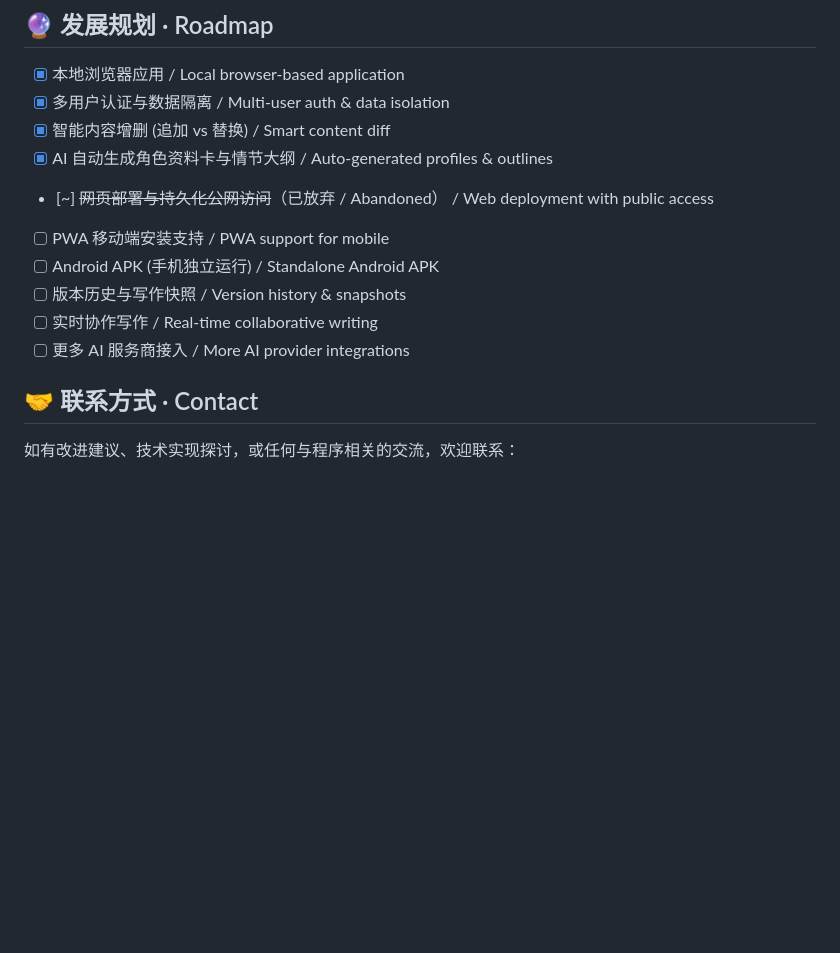
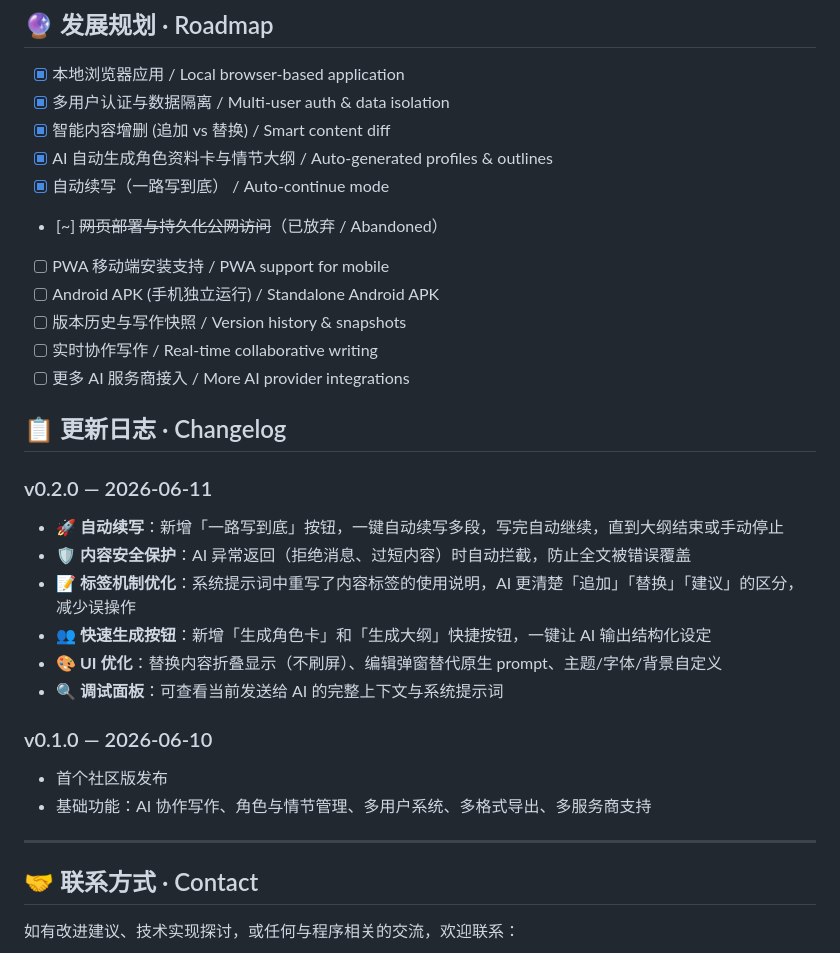
Before and after one commit to THERESIA666/NovelCraft, a Markdown page: README.md, the part around the change. GitHub-like rendering; blank space fills up the shorter version.

Commit message:
Add changelog and update roadmap

```diff
--- a/README.md
+++ b/README.md
@@ -89,12 +89,31 @@ The Full Version offers deeper optimization in AI interaction — specifically d
 - [x] 多用户认证与数据隔离 / Multi-user auth & data isolation
 - [x] 智能内容增删 (追加 vs 替换) / Smart content diff
 - [x] AI 自动生成角色资料卡与情节大纲 / Auto-generated profiles & outlines
-- [~] ~~网页部署与持久化公网访问~~（已放弃 / Abandoned） / Web deployment with public access
+- [x] 自动续写（一路写到底） / Auto-continue mode
+- [~] ~~网页部署与持久化公网访问~~（已放弃 / Abandoned）
 - [ ] PWA 移动端安装支持 / PWA support for mobile
 - [ ] Android APK (手机独立运行) / Standalone Android APK
 - [ ] 版本历史与写作快照 / Version history & snapshots
 - [ ] 实时协作写作 / Real-time collaborative writing
 - [ ] 更多 AI 服务商接入 / More AI provider integrations
+
+## 📋 更新日志 · Changelog
+
+### v0.2.0 — 2026-06-11
+
+- **🚀 自动续写**：新增「一路写到底」按钮，一键自动续写多段，写完自动继续，直到大纲结束或手动停止
+- **🛡️ 内容安全保护**：AI 异常返回（拒绝消息、过短内容）时自动拦截，防止全文被错误覆盖
+- **📝 标签机制优化**：系统提示词中重写了内容标签的使用说明，AI 更清楚「追加」「替换」「建议」的区分，减少误操作
+- **👥 快速生成按钮**：新增「生成角色卡」和「生成大纲」快捷按钮，一键让 AI 输出结构化设定
+- **🎨 UI 优化**：替换内容折叠显示（不刷屏）、编辑弹窗替代原生 prompt、主题/字体/背景自定义
+- **🔍 调试面板**：可查看当前发送给 AI 的完整上下文与系统提示词
+
+### v0.1.0 — 2026-06-10
+
+- 首个社区版发布
+- 基础功能：AI 协作写作、角色与情节管理、多用户系统、多格式导出、多服务商支持
+
+---
 
 ## 🤝 联系方式 · Contact
 
```
